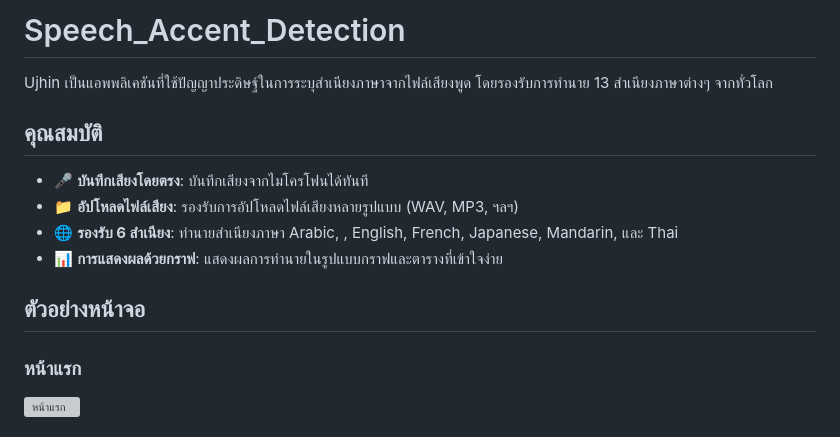
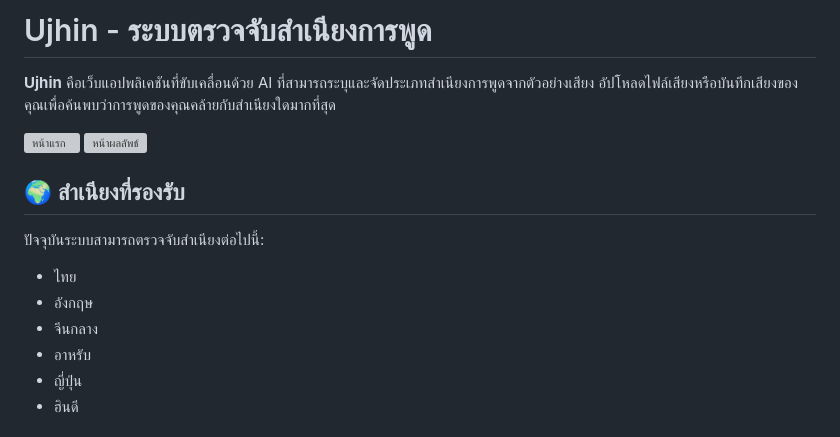
Before and after one commit to UJhinN/Speech_Accent_Detection, a Markdown page: README.md, the part around one of its changes. Drawn GitHub-style; grey boxes are pictures that could not be loaded.

```diff
--- a/README.md
+++ b/README.md
@@ -1,14 +1,15 @@
-# Speech_Accent_Detection
-Ujhin เป็นแอพพลิเคชันที่ใช้ปัญญาประดิษฐ์ในการระบุสำเนียงภาษาจากไฟล์เสียงพูด โดยรองรับการทำนาย 13 สำเนียงภาษาต่างๆ จากทั่วโลก
+# Ujhin - ระบบตรวจจับสำเนียงการพูด
 
-## คุณสมบัติ
+**Ujhin** คือเว็บแอปพลิเคชันที่ขับเคลื่อนด้วย AI ที่สามารถระบุและจัดประเภทสำเนียงการพูดจากตัวอย่างเสียง อัปโหลดไฟล์เสียงหรือบันทึกเสียงของคุณเพื่อค้นพบว่าการพูดของคุณคล้ายกับสำเนียงใดมากที่สุด
 
-- 🎤 **บันทึกเสียงโดยตรง**: บันทึกเสียงจากไมโครโฟนได้ทันที
-- 📁 **อัปโหลดไฟล์เสียง**: รองรับการอัปโหลดไฟล์เสียงหลายรูปแบบ (WAV, MP3, ฯลฯ)
-- 🌐 **รองรับ 6 สำเนียง**: ทำนายสำเนียงภาษา Arabic, , English, French, Japanese, Mandarin, และ Thai
-- 📊 **การแสดงผลด้วยกราฟ**: แสดงผลการทำนายในรูปแบบกราฟและตารางที่เข้าใจง่าย
+<img src="./app/static/assets/app.png" width="300" alt="หน้าแรก"> <img src="./app/static/assets/result.png" width="300" alt="หน้าผลลัพธ์">
+## 🌍 สำเนียงที่รองรับ
 
-## ตัวอย่างหน้าจอ
-### หน้าแรก
-<img src="./static/assets/app.png" width="300" alt="หน้าแรก">
+ปัจจุบันระบบสามารถตรวจจับสำเนียงต่อไปนี้:
+- ไทย
+- อังกฤษ
+- จีนกลาง
+- อาหรับ
+- ญี่ปุ่น
+- ฮินดี
 
```
Also changed, not shown: other parts of README.md (+128 -79 lines).
